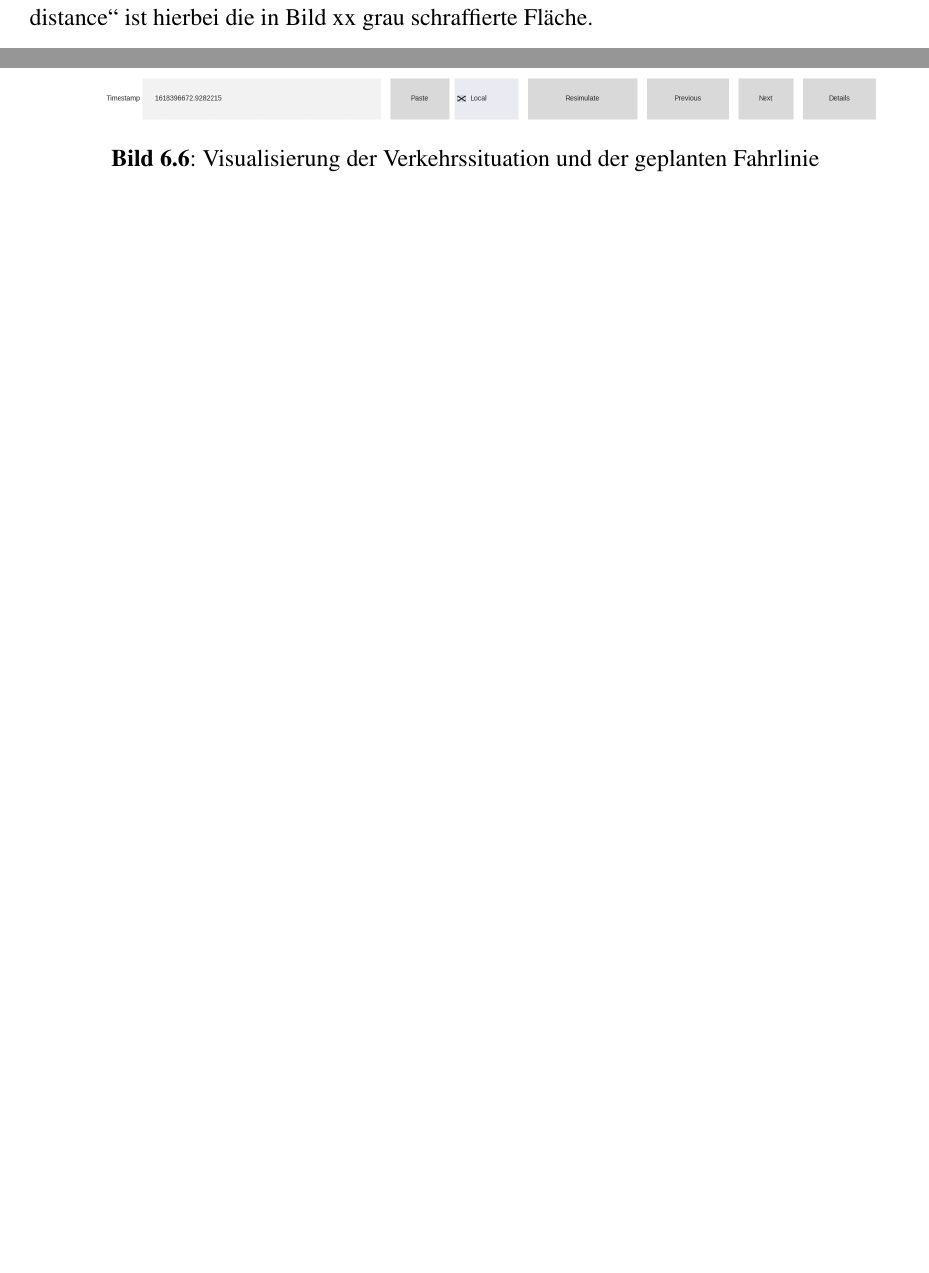
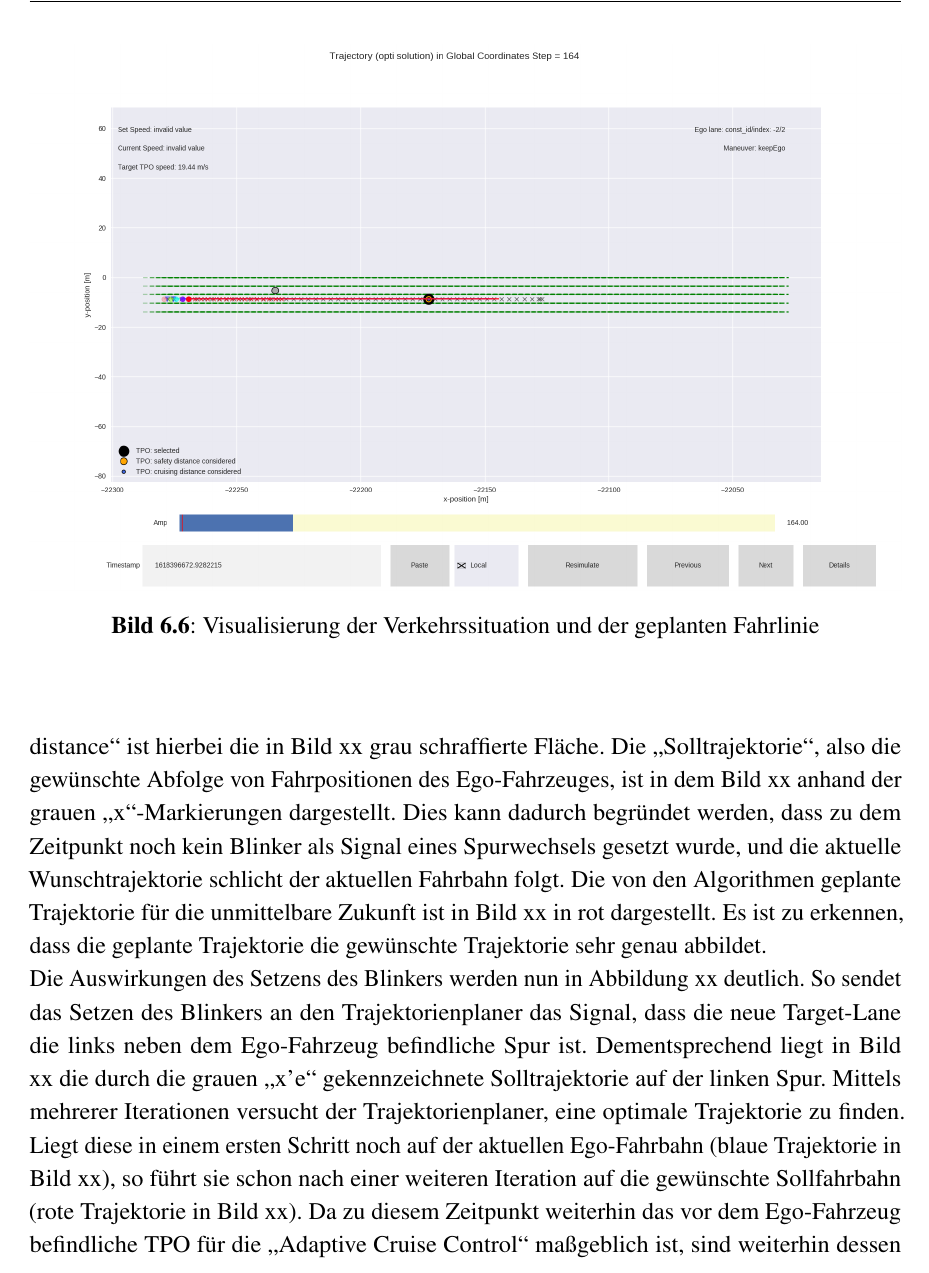
Before and after one commit to AdrianKlei/Praktikum, a LaTeX book (Praktikumsbericht/Ausarbeitung/main.tex, which reads Praktikumsbericht/Ausarbeitung/Kapitel/bericht.tex): two parts of pages 64 and 65 of 68 before the commit and part of page 65 of 69 after it, the two joined at a grey line, cut so that both start at the same text, the shorter picture padded with empty space. Compiled offline with pdfLaTeX; a missing font is replaced by an installed copy or a similar font.

Commit message:
add second picture of process logged data

```diff
--- a/Praktikumsbericht/Ausarbeitung/Kapitel/bericht.tex
+++ b/Praktikumsbericht/Ausarbeitung/Kapitel/bericht.tex
@@ -72,4 +76,4 @@ Als Ergebnis der drei Testszenarien standen Messdaten, welche mit Hilfe eines An
 \end{center}
 \end{figure}
 
-Dieses spielt sich ca. zeitgleich zu den Szene in Bild xx ab. Die beiden Kreise repräsentieren die beiden TPO's. Da sich das Ego-Fahrzeug auf der rechten Spur befindet und noch kein Fahrspur-Wechsel durch Setzen des Blinkers angefragt wurde, ist das vor dem Ego-Fahrzeug fahrende TPO das für das ACC entscheidende Fahrzeug. Dieses TPO bestimmt die \glqq cruising distance\grqq{} wie auch die \glqq safety distance\grqq{}, welches ein noch einmal verschärfter Sicherheitsbereich, der nicht von dem Ego-Fahrzeug verletzt werden darf, repräsentiert. Die \grqq safety distance\grqq{} ist hierbei die in Bild xx grau schraffierte Fläche.
+Dieses spielt sich ca. zeitgleich zu der Szene in Bild xx ab. Die beiden Kreise repräsentieren die beiden TPO's. Da sich das Ego-Fahrzeug auf der rechten Spur befindet und noch kein Fahrspur-Wechsel durch Setzen des Blinkers angefragt wurde, ist das vor dem Ego-Fahrzeug fahrende TPO das für das ACC entscheidende Fahrzeug. Dieses TPO bestimmt die \glqq cruising distance\grqq{} wie auch die \glqq safety distance\grqq{}, welches ein noch einmal verschärfter Sicherheitsbereich, der nicht von dem Ego-Fahrzeug verletzt werden darf, repräsentiert. Die \grqq safety distance\grqq{} ist hierbei die in Bild xx grau schraffierte Fläche. Die \glqq Solltrajektorie\grqq{}, also die gewünschte Abfolge von Fahrpositionen des Ego-Fahrzeuges, ist in dem Bild xx anhand der grauen \glqq x\grqq{}-Markierungen dargestellt. Dies kann dadurch begründet werden, dass zu dem Zeitpunkt noch kein Blinker als Signal eines Spurwechsels gesetzt wurde, und die aktuelle Wunschtrajektorie schlicht der aktuellen Fahrbahn folgt. Die von den Algorithmen geplante Trajektorie für die unmittelbare Zukunft ist in Bild xx in rot dargestellt. Es ist zu erkennen, dass die geplante Trajektorie die gewünschte Trajektorie sehr genau abbildet.
@@ -75,0 +85,5 @@ Dieses spielt sich ca. zeitgleich zu den Szene in Bild xx ab. Die beiden Kreise
+		\label{fig.process_logged_data_part2}
+	\end{center}
+\end{figure}
+
+Die Auswirkungen des Setzens des Blinkers werden nun in Abbildung xx deutlich. So sendet das Setzen des Blinkers an den Trajektorienplaner das Signal, dass die neue Target-Lane die links neben dem Ego-Fahrzeug befindliche Spur ist. Dementsprechend liegt in Bild xx die durch die grauen \glqq x'e\grqq{} gekennzeichnete Solltrajektorie auf der linken Spur. Mittels mehrerer Iterationen versucht der Trajektorienplaner, eine optimale Trajektorie zu finden. Liegt diese in einem ersten Schritt noch auf der aktuellen Ego-Fahrbahn (blaue Trajektorie in Bild xx), so führt sie schon nach einer weiteren Iteration auf die gewünschte Sollfahrbahn (rote Trajektorie in Bild xx). Da zu diesem Zeitpunkt weiterhin das vor dem Ego-Fahrzeug befindliche TPO für die \glqq Adaptive Cruise Control\grqq{} maßgeblich ist, sind weiterhin dessen \glqq safety distance\grqq{} sowie \glqq cruising distance\grqq{} vom Trajektorienplaner ausgewählt (man beachte die blaue und gelbe Markierung, welche auf dem Ego-Lane TPO liegen).
```
Also changed, not shown: Praktikumsbericht/Ausarbeitung/Kapitel/bericht.tex (11 more changed lines).
